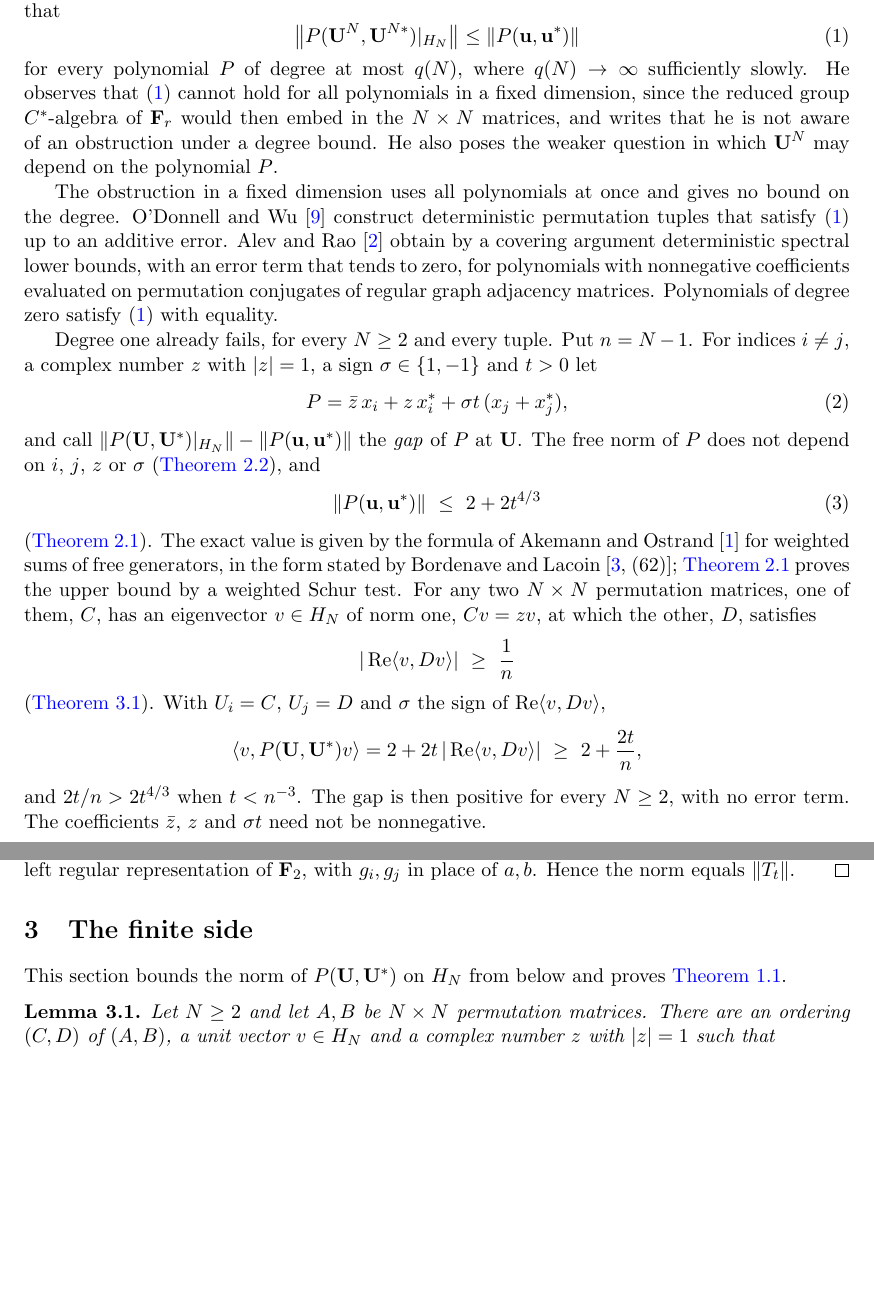
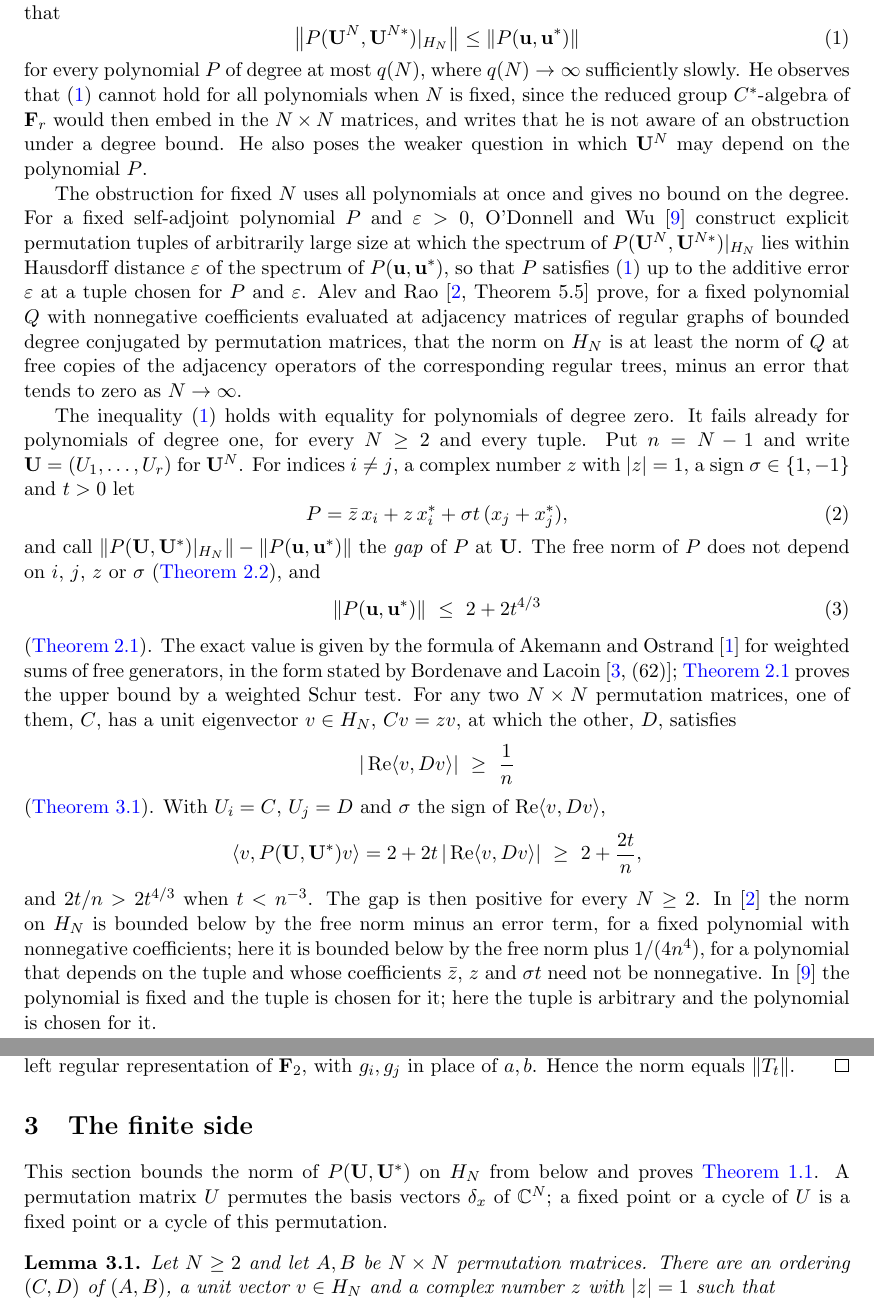
Before and after one commit to yspennstate/permutation-degree-one-obstruction, a LaTeX paper (main.tex): two parts of pages 2 and 4 of 7, joined at a grey line, cut so that both start at the same text, the shorter picture padded with empty space. Compiled offline with pdfLaTeX.

Commit message:
State the related results of O'Donnell-Wu and Alev-Rao
Co-Authored-By: Claude Opus 5.5 <noreply@anthropic.com>

```diff
--- a/main.tex
+++ b/main.tex
@@ -73,17 +73,23 @@ whether there are permutation matrices $\mathbf U^N$ for arbitrarily large $N$ s
   \bigl\|P(\mathbf U^N,\mathbf U^{N*})|_{H_N}\bigr\|\le\|P(\mathbf u,\mathbf u^*)\|
 \end{equation}
 for every polynomial $P$ of degree at most $q(N)$, where $q(N)\to\infty$ sufficiently slowly. He observes that
-\eqref{eq:vh} cannot hold for all polynomials in a fixed dimension, since the reduced group $C^*$-algebra of
+\eqref{eq:vh} cannot hold for all polynomials when $N$ is fixed, since the reduced group $C^*$-algebra of
 $\mathbf F_r$ would then embed in the $N\times N$ matrices, and writes that he is not aware of an obstruction under a
 degree bound. He also poses the weaker question in which $\mathbf U^N$ may depend on the polynomial $P$.
 
-The obstruction in a fixed dimension uses all polynomials at once and gives no bound on the degree.
-O'Donnell and Wu \cite{OW} construct deterministic permutation tuples that satisfy \eqref{eq:vh} up to an additive
-error. Alev and Rao \cite{AR} obtain by a covering argument deterministic spectral lower bounds, with an error term
-that tends to zero, for polynomials with nonnegative coefficients evaluated on permutation conjugates of regular
-graph adjacency matrices. Polynomials of degree zero satisfy \eqref{eq:vh} with equality.
+The obstruction for fixed $N$ uses all polynomials at once and gives no bound on the degree.
+For a fixed self-adjoint polynomial $P$ and $\varepsilon>0$, O'Donnell and Wu \cite{OW} construct explicit
+permutation tuples of arbitrarily large size at which the spectrum of $P(\mathbf U^N,\mathbf U^{N*})|_{H_N}$ lies
+within Hausdorff distance $\varepsilon$ of the spectrum of $P(\mathbf u,\mathbf u^*)$, so that $P$ satisfies
+\eqref{eq:vh} up to the additive error $\varepsilon$ at a tuple chosen for $P$ and $\varepsilon$. Alev and Rao
+\cite[Theorem~5.5]{AR} prove, for a fixed polynomial $Q$ with nonnegative coefficients evaluated at adjacency
+matrices of regular graphs of bounded degree conjugated by permutation matrices, that the norm on $H_N$ is at least
+the norm of $Q$ at free copies of the adjacency operators of the corresponding regular trees, minus an error that
+tends to zero as $N\to\infty$.
 
-Degree one already fails, for every $N\ge 2$ and every tuple. Put $n=N-1$. For indices $i\ne j$, a complex
+The inequality \eqref{eq:vh} holds with equality for polynomials of degree zero. It fails already for polynomials
+of degree one, for every $N\ge 2$ and every tuple. Put $n=N-1$ and write $\mathbf U=(U_1,\dots,U_r)$ for
+$\mathbf U^N$. For indices $i\ne j$, a complex
 number $z$ with $|z|=1$, a sign $\sigma\in\{1,-1\}$ and $t>0$ let
 \begin{equation}\label{eq:P}
   P=\bar z\,x_i+z\,x_i^*+\sigma t\,(x_j+x_j^*),
@@ -95,8 +101,8 @@ The free norm of $P$ does not depend on $i$, $j$, $z$ or $\sigma$ (\Cref{lem:pha
 \end{equation}
 (\Cref{lem:free}). The exact value is given by the formula of Akemann and Ostrand \cite{AO} for weighted sums of
 free generators, in the form stated by Bordenave and Lacoin \cite[(62)]{BL}; \Cref{lem:free} proves the upper
-bound by a weighted Schur test. For any two $N\times N$ permutation matrices, one of them, $C$, has an eigenvector
-$v\in H_N$ of norm one, $Cv=zv$, at which the other, $D$, satisfies
+bound by a weighted Schur test. For any two $N\times N$ permutation matrices, one of them, $C$, has a unit eigenvector
+$v\in H_N$, $Cv=zv$, at which the other, $D$, satisfies
 \[
   |\operatorname{Re}\langle v,Dv\rangle|\ \ge\ \frac1n
 \]
@@ -104,8 +110,11 @@ $v\in H_N$ of norm one, $Cv=zv$, at which the other, $D$, satisfies
 \[
   \langle v,P(\mathbf U,\mathbf U^*)v\rangle=2+2t\,|\operatorname{Re}\langle v,Dv\rangle|\ \ge\ 2+\frac{2t}n ,
 \]
-and $2t/n>2t^{4/3}$ when $t<n^{-3}$. The gap is then positive for every $N\ge 2$, with no error term. The
-coefficients $\bar z$, $z$ and $\sigma t$ need not be nonnegative.
+and $2t/n>2t^{4/3}$ when $t<n^{-3}$. The gap is then positive for every $N\ge 2$. In \cite{AR} the norm on $H_N$ is
+bounded below by the free norm minus an error term, for a fixed polynomial with nonnegative coefficients; here it is
+bounded below by the free norm plus $1/(4n^4)$, for a polynomial that depends on the tuple and whose coefficients
+$\bar z$, $z$ and $\sigma t$ need not be nonnegative. In \cite{OW} the polynomial is fixed and the tuple is chosen
+for it; here the tuple is arbitrary and the polynomial is chosen for it.
 
 \begin{theorem}\label{thm:main}
 Let $N\ge 2$, $r\ge 2$ and $n=N-1$, and let $\mathbf U=(U_1,\dots,U_r)$ be $N\times N$ permutation matrices.
@@ -210,6 +219,8 @@ $\mathbf F_2$, with $g_i,g_j$ in place of $a,b$. Hence the norm equals $\|T_t\|$
 \section{The finite side}\label{sec:finite}
 
 This section bounds the norm of $P(\mathbf U,\mathbf U^*)$ on $H_N$ from below and proves \Cref{thm:main}.
+A permutation matrix $U$ permutes the basis vectors $\delta_x$ of $\mathbb C^N$; a fixed point or a cycle of $U$
+is a fixed point or a cycle of this permutation.
 
 \begin{lemma}\label{lem:finite}
 Let $N\ge 2$ and let $A,B$ be $N\times N$ permutation matrices. There are an ordering $(C,D)$ of $(A,B)$, a
```
Also changed, not shown: README.md, main.pdf, main.tex (11 more changed lines).
